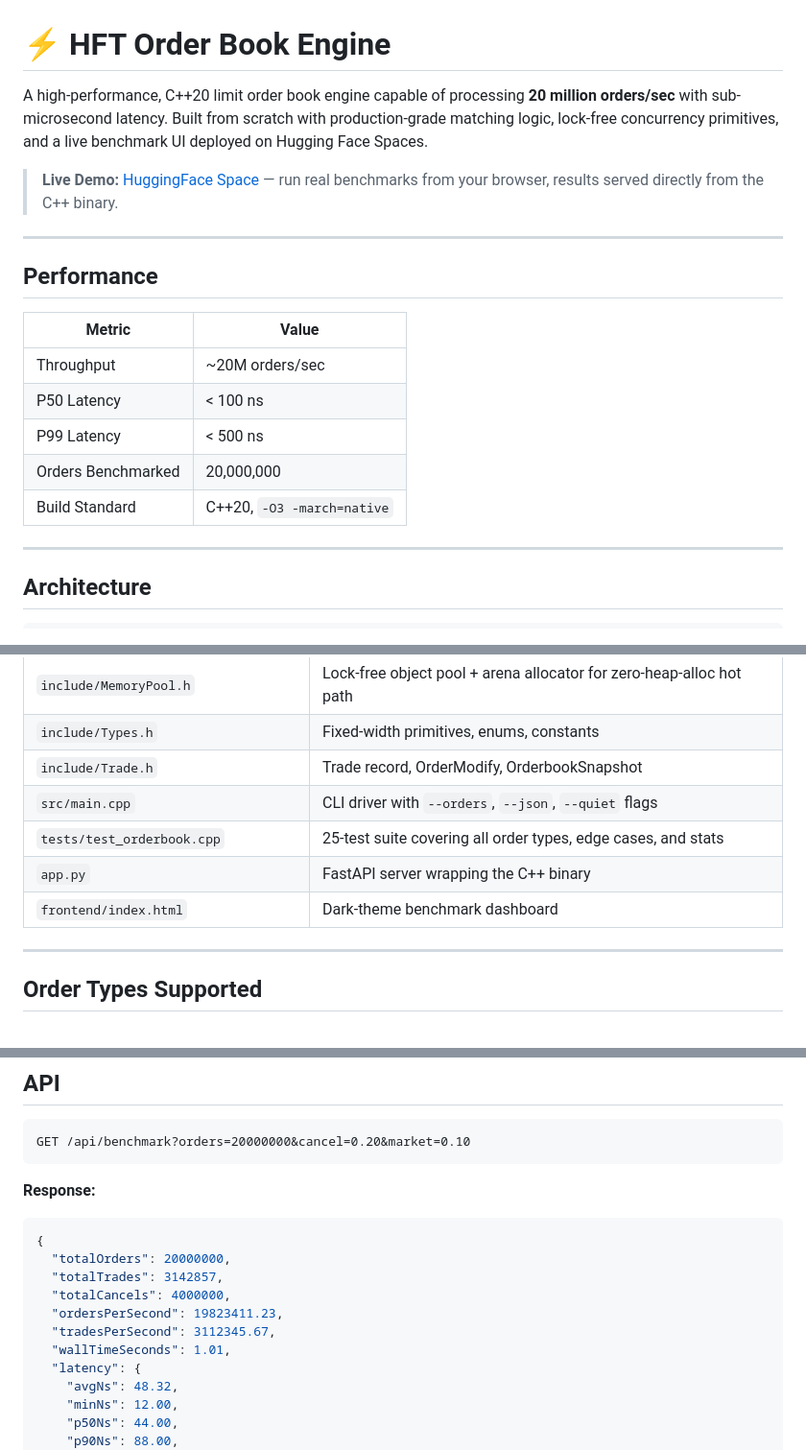
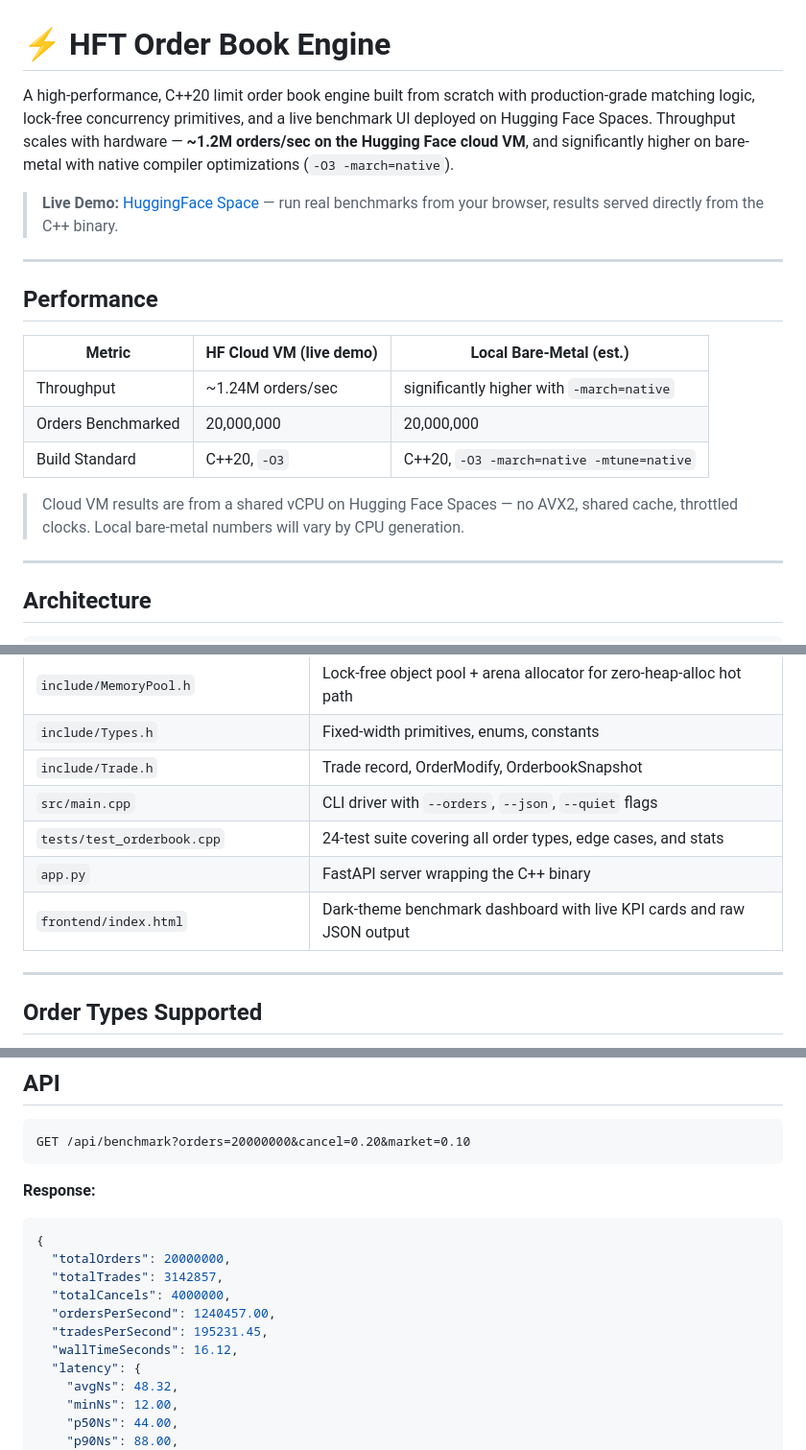
Before and after one commit to sumeet1212khatri/High-Performance-CPP-Order-Matching-Engine, a Markdown page: README.md, 3 parts joined by grey strips. Shown at 96% size. GitHub-like rendering.

Commit message:
Revise performance metrics and test suite count
Updated performance metrics and details in README.

```diff
--- a/README.md
+++ b/README.md
@@ -1,6 +1,6 @@
 # ⚡ HFT Order Book Engine
 
-A high-performance, C++20 limit order book engine capable of processing **20 million orders/sec** with sub-microsecond latency. Built from scratch with production-grade matching logic, lock-free concurrency primitives, and a live benchmark UI deployed on Hugging Face Spaces.
+A high-performance, C++20 limit order book engine built from scratch with production-grade matching logic, lock-free concurrency primitives, and a live benchmark UI deployed on Hugging Face Spaces. Throughput scales with hardware — **~1.2M orders/sec on the Hugging Face cloud VM**, and significantly higher on bare-metal with native compiler optimizations (`-O3 -march=native`).
 
 > **Live Demo:** [HuggingFace Space](https://huggingface.co/spaces/) — run real benchmarks from your browser, results served directly from the C++ binary.
 
@@ -8,13 +8,13 @@ A high-performance, C++20 limit order book engine capable of processing **20 mil
 
 ## Performance
 
-| Metric | Value |
-|---|---|
-| Throughput | ~20M orders/sec |
-| P50 Latency | < 100 ns |
-| P99 Latency | < 500 ns |
-| Orders Benchmarked | 20,000,000 |
-| Build Standard | C++20, `-O3 -march=native` |
+| Metric | HF Cloud VM (live demo) | Local Bare-Metal (est.) |
+|---|---|---|
+| Throughput | ~1.24M orders/sec | significantly higher with `-march=native` |
+| Orders Benchmarked | 20,000,000 | 20,000,000 |
+| Build Standard | C++20, `-O3` | C++20, `-O3 -march=native -mtune=native` |
+
+> Cloud VM results are from a shared vCPU on Hugging Face Spaces — no AVX2, shared cache, throttled clocks. Local bare-metal numbers will vary by CPU generation.
 
 ---
 
@@ -55,9 +55,9 @@ A high-performance, C++20 limit order book engine capable of processing **20 mil
 | `include/Types.h` | Fixed-width primitives, enums, constants |
 | `include/Trade.h` | Trade record, OrderModify, OrderbookSnapshot |
 | `src/main.cpp` | CLI driver with `--orders`, `--json`, `--quiet` flags |
-| `tests/test_orderbook.cpp` | 25-test suite covering all order types, edge cases, and stats |
+| `tests/test_orderbook.cpp` | 24-test suite covering all order types, edge cases, and stats |
 | `app.py` | FastAPI server wrapping the C++ binary |
-| `frontend/index.html` | Dark-theme benchmark dashboard |
+| `frontend/index.html` | Dark-theme benchmark dashboard with live KPI cards and raw JSON output |
 
 ---
 
@@ -178,9 +178,9 @@ GET /api/benchmark?orders=20000000&cancel=0.20&market=0.10
   "totalOrders": 20000000,
   "totalTrades": 3142857,
   "totalCancels": 4000000,
-  "ordersPerSecond": 19823411.23,
-  "tradesPerSecond": 3112345.67,
-  "wallTimeSeconds": 1.01,
+  "ordersPerSecond": 1240457.00,
+  "tradesPerSecond": 195231.45,
+  "wallTimeSeconds": 16.12,
   "latency": {
     "avgNs": 48.32,
     "minNs": 12.00,
```
Also changed, not shown: other parts of README.md (+3 -3 lines).
